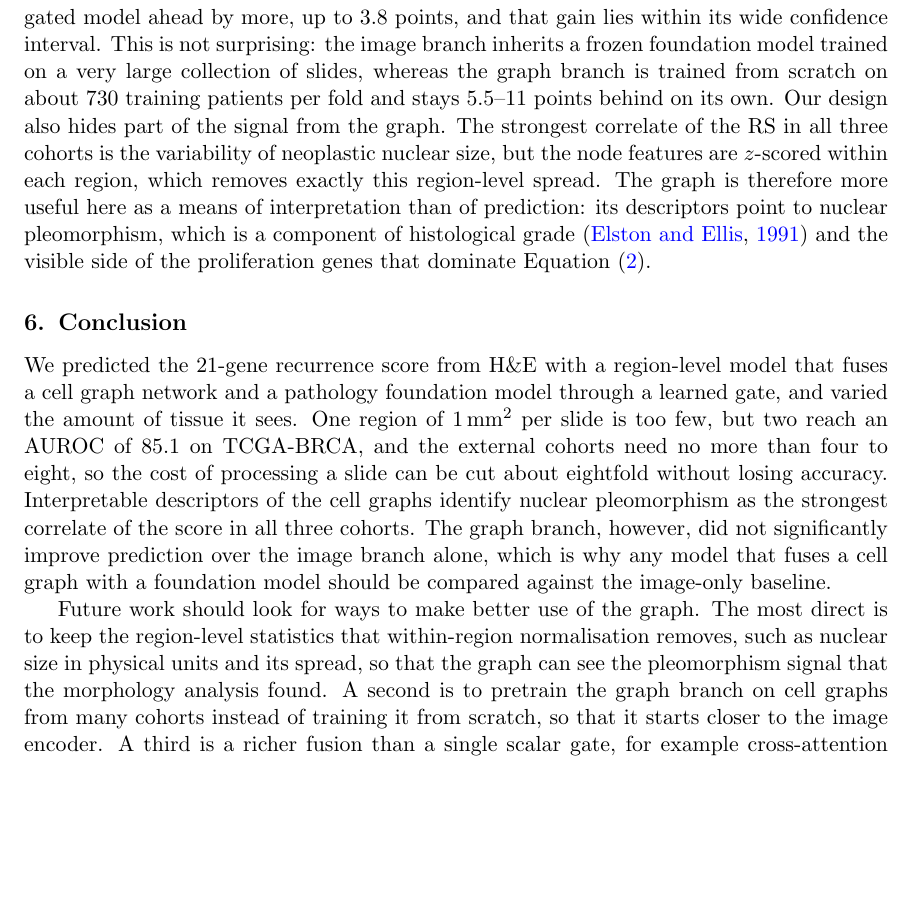
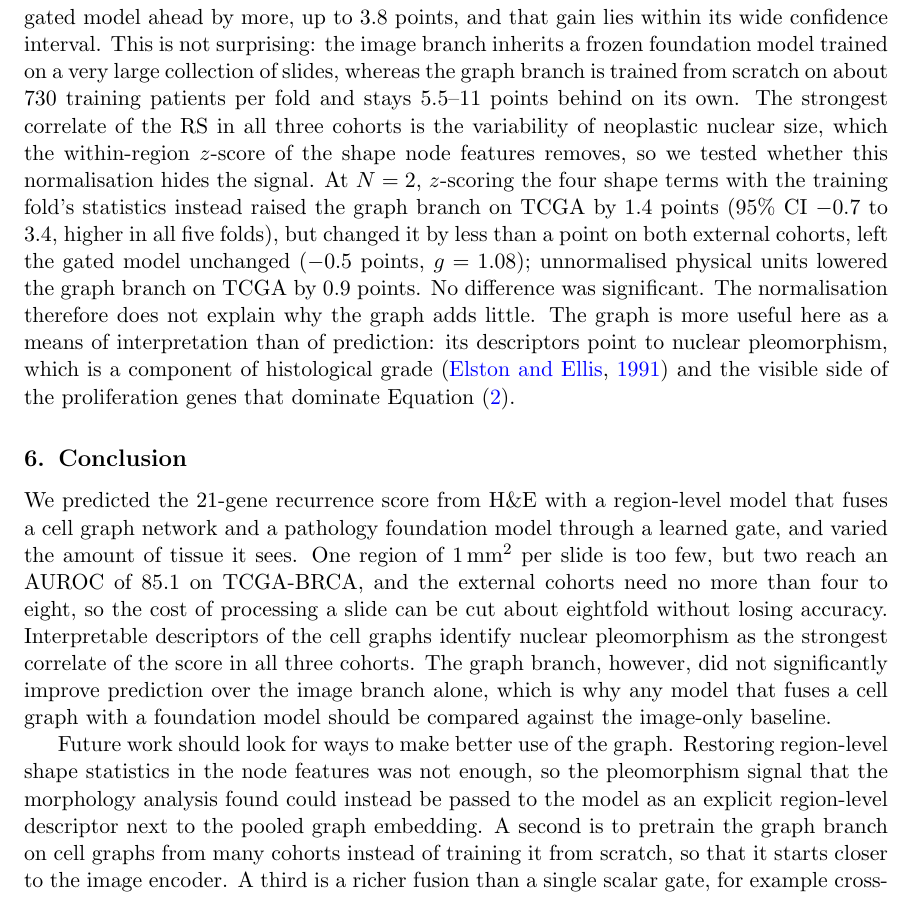
Before and after one commit to JJLL7777/Short-Title, a LaTeX document (MIDL_RS.tex): part of page 12 of 15, cut so that both start at the same text, the shorter picture padded with empty space. Compiled offline with pdfLaTeX.

Commit message:
MIDL_RS: node-feature normalisation ablation in Discussion; revise future work
Co-Authored-By: Claude Opus 5.5 <noreply@anthropic.com>

```diff
--- a/MIDL_RS.tex
+++ b/MIDL_RS.tex
@@ -573,11 +573,15 @@ budgets), so the fused model leans on the image branch. Only on CPTAC-BRCA is th
 ahead by more, up to 3.8 points, and that gain lies within its wide confidence interval. This
 is not surprising: the image branch inherits a frozen foundation model trained on a very large
 collection of slides, whereas the graph branch is trained from scratch on about 730 training
-patients per fold and stays 5.5--11 points behind on its own. Our design also hides part of the
-signal from the graph. The strongest correlate of the RS in all three cohorts is the
-variability of neoplastic nuclear size, but the node features are $z$-scored within each
-region, which removes exactly this region-level spread. The graph is therefore more useful
-here as a means of interpretation than of prediction: its descriptors point to nuclear
+patients per fold and stays 5.5--11 points behind on its own. The strongest correlate of the
+RS in all three cohorts is the variability of neoplastic nuclear size, which the
+within-region $z$-score of the shape node features removes, so we tested whether this
+normalisation hides the signal. At $N=2$, $z$-scoring the four shape terms with the training
+fold's statistics instead raised the graph branch on TCGA by 1.4 points (95\% CI $-0.7$ to
+3.4, higher in all five folds), but changed it by less than a point on both external cohorts,
+left the gated model unchanged ($-0.5$ points, $g = 1.08$); unnormalised physical units lowered
+the graph branch on TCGA by 0.9 points. No difference was significant. The normalisation therefore does not explain why the graph adds little. The graph is
+more useful here as a means of interpretation than of prediction: its descriptors point to nuclear
 pleomorphism, which is a component of histological grade \citep{elston1991} and the visible
 side of the proliferation genes that dominate \equationref{eq:rs}.
 
@@ -594,10 +598,10 @@ cohorts. The graph branch, however, did not significantly improve prediction ove
 branch alone, which is why any model that fuses a cell graph with a foundation model should be
 compared against the image-only baseline.
 
-Future work should look for ways to make better use of the graph. The most direct is to keep
-the region-level statistics that within-region normalisation removes, such as nuclear size in
-physical units and its spread, so that the graph can see the pleomorphism signal that the
-morphology analysis found. A second is to pretrain the graph branch on cell graphs from many
+Future work should look for ways to make better use of the graph. Restoring region-level
+shape statistics in the node features was not enough, so the pleomorphism signal that the
+morphology analysis found could instead be passed to the model as an explicit region-level
+descriptor next to the pooled graph embedding. A second is to pretrain the graph branch on cell graphs from many
 cohorts instead of training it from scratch, so that it starts closer to the image encoder.
 A third is a richer fusion than a single scalar gate, for example cross-attention between
 nuclei and the tile tokens around them, or regularising the image branch so that the graph is
```
